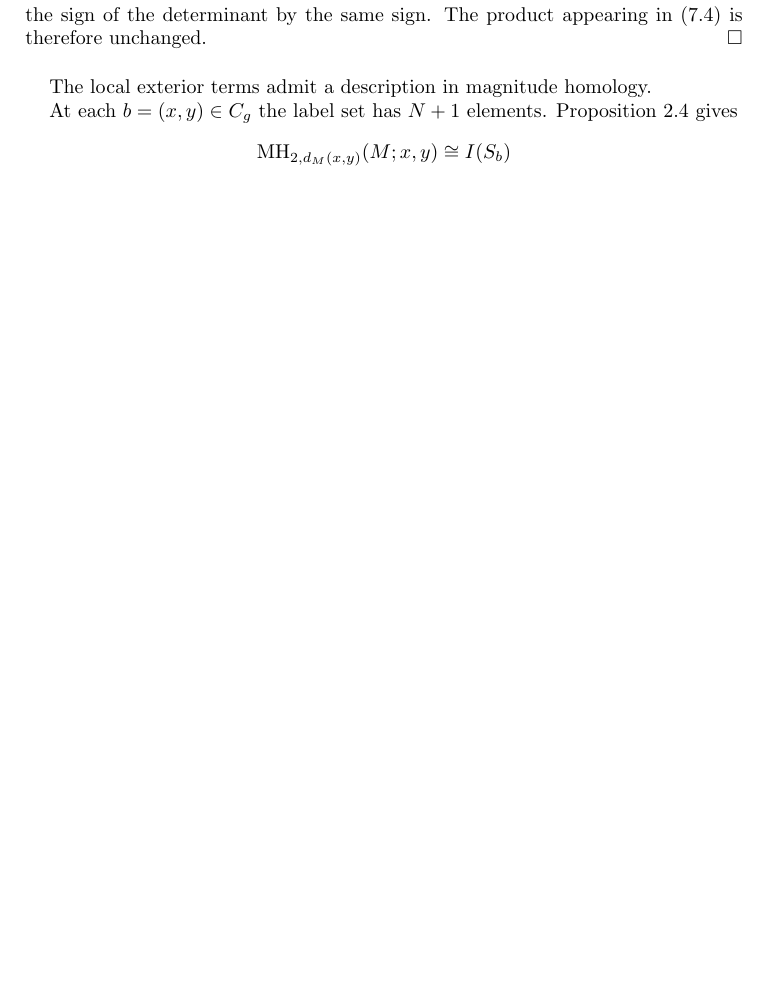
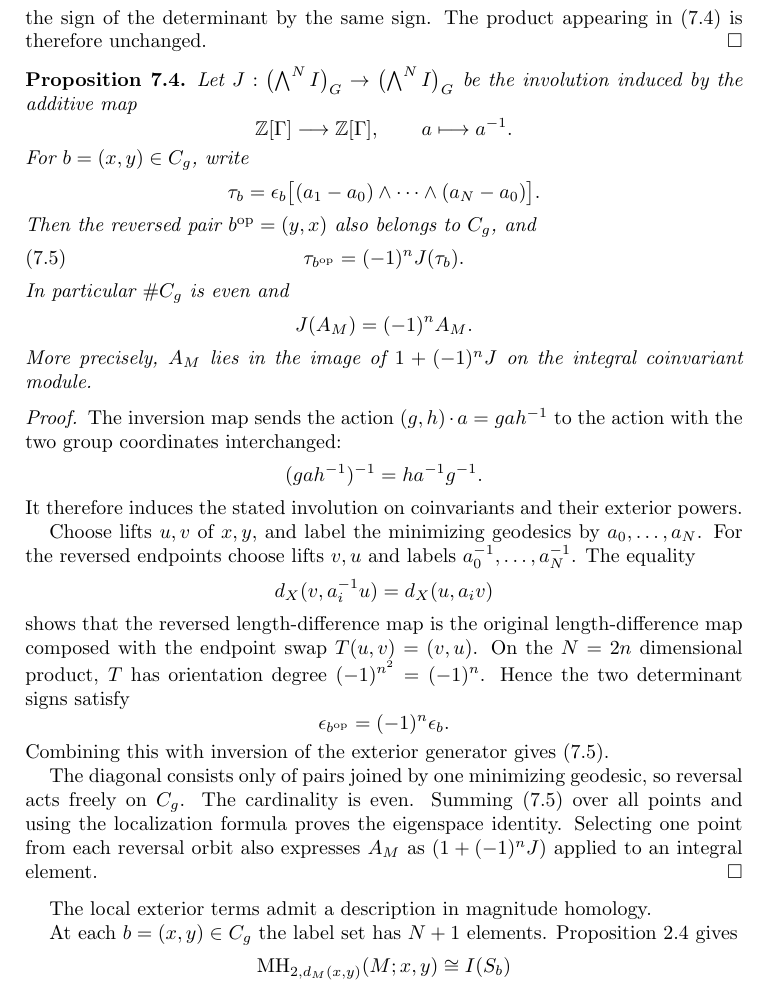
Before and after one commit to FukushiKen2/tcmagnitude, a LaTeX paper (main.tex, which reads 7_localization_theorem.tex): part of page 18 of 20 before the commit and part of page 18 of 21 after it, cut so that both start at the same text, the shorter picture padded with empty space. Compiled offline with pdfLaTeX.

Commit message:
Add endpoint-reversal symmetry and parity check for localization classes

```diff
--- a/7_localization_theorem.tex
+++ b/7_localization_theorem.tex
@@ -148,6 +148,76 @@ sign. The product appearing in
 \eqref{eq:localization} is therefore unchanged.
 \end{proof}
 
+\begin{proposition}\label{prop:endpoint-reversal}
+Let $J:\bigl(\bigwedge^N I\bigr)_G\to
+\bigl(\bigwedge^N I\bigr)_G$ be the involution
+induced by the additive map
+\[
+ \Z[\Gamma]\longrightarrow\Z[\Gamma],
+ \qquad a\longmapsto a^{-1}.
+\]
+For $b=(x,y)\in C_g$, write
+\[
+ \tau_b=\epsilon_b
+ \big[(a_1-a_0)\wedge\cdots\wedge(a_N-a_0)\big].
+\]
+Then the reversed pair $b^{\mathrm{op}}=(y,x)$
+also belongs to $C_g$, and
+\begin{equation}\label{eq:endpoint-reversal}
+ \tau_{b^{\mathrm{op}}}=(-1)^n J(\tau_b).
+\end{equation}
+In particular $\#C_g$ is even and
+\[
+ J(A_M)=(-1)^n A_M.
+\]
+More precisely, $A_M$ lies in the image of
+$1+(-1)^n J$ on the integral coinvariant module.
+\end{proposition}
+
+\begin{proof}
+The inversion map sends the action
+$(g,h)\cdot a=gah^{-1}$ to the action with
+the two group coordinates interchanged:
+\[
+ (gah^{-1})^{-1}=h a^{-1}g^{-1}.
+\]
+It therefore induces the stated involution
+on coinvariants and their exterior powers.
+
+Choose lifts $u,v$ of $x,y$, and label the
+minimizing geodesics by
+$a_0,\ldots,a_N$. For the reversed endpoints
+choose lifts $v,u$ and labels
+$a_0^{-1},\ldots,a_N^{-1}$. The equality
+\[
+ d_X(v,a_i^{-1}u)=d_X(u,a_iv)
+\]
+shows that the reversed length-difference
+map is the original length-difference map
+composed with the endpoint swap
+$T(u,v)=(v,u)$. On the $N=2n$ dimensional
+product, $T$ has orientation degree
+$(-1)^{n^2}=(-1)^n$. Hence the two
+determinant signs satisfy
+\[
+ \epsilon_{b^{\mathrm{op}}}
+ =(-1)^n\epsilon_b.
+\]
+Combining this with inversion of the
+exterior generator gives
+\eqref{eq:endpoint-reversal}.
+
+The diagonal consists only of pairs joined
+by one minimizing geodesic, so reversal acts
+freely on $C_g$. The cardinality is even.
+Summing \eqref{eq:endpoint-reversal}
+over all points and using the localization
+formula proves the eigenspace identity.
+Selecting one point from each reversal
+orbit also expresses $A_M$ as
+$(1+(-1)^nJ)$ applied to an integral element.
+\end{proof}
+
 The local exterior terms admit a description in magnitude homology.
 
 At each $b=(x,y)\in C_g$ the label set has
```
